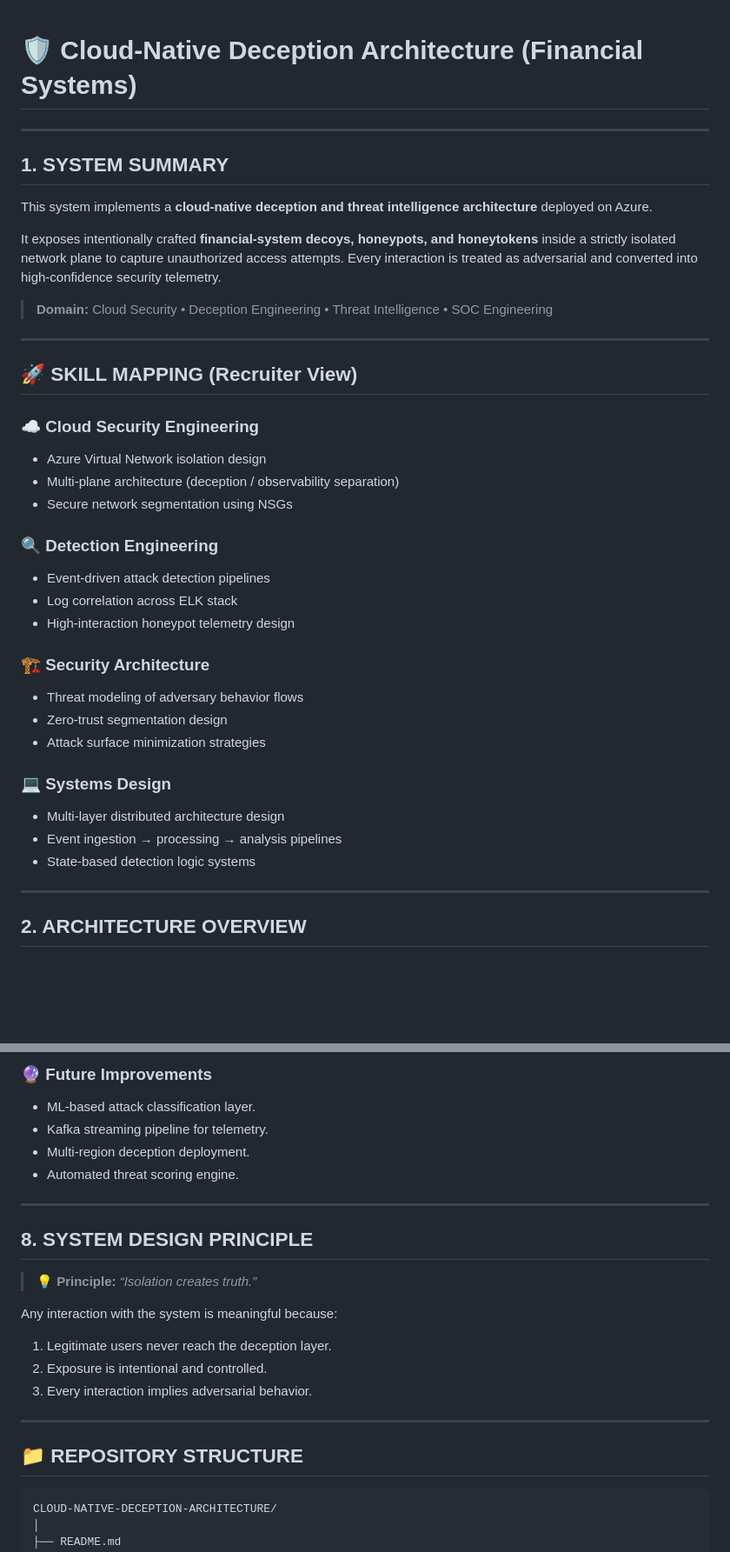
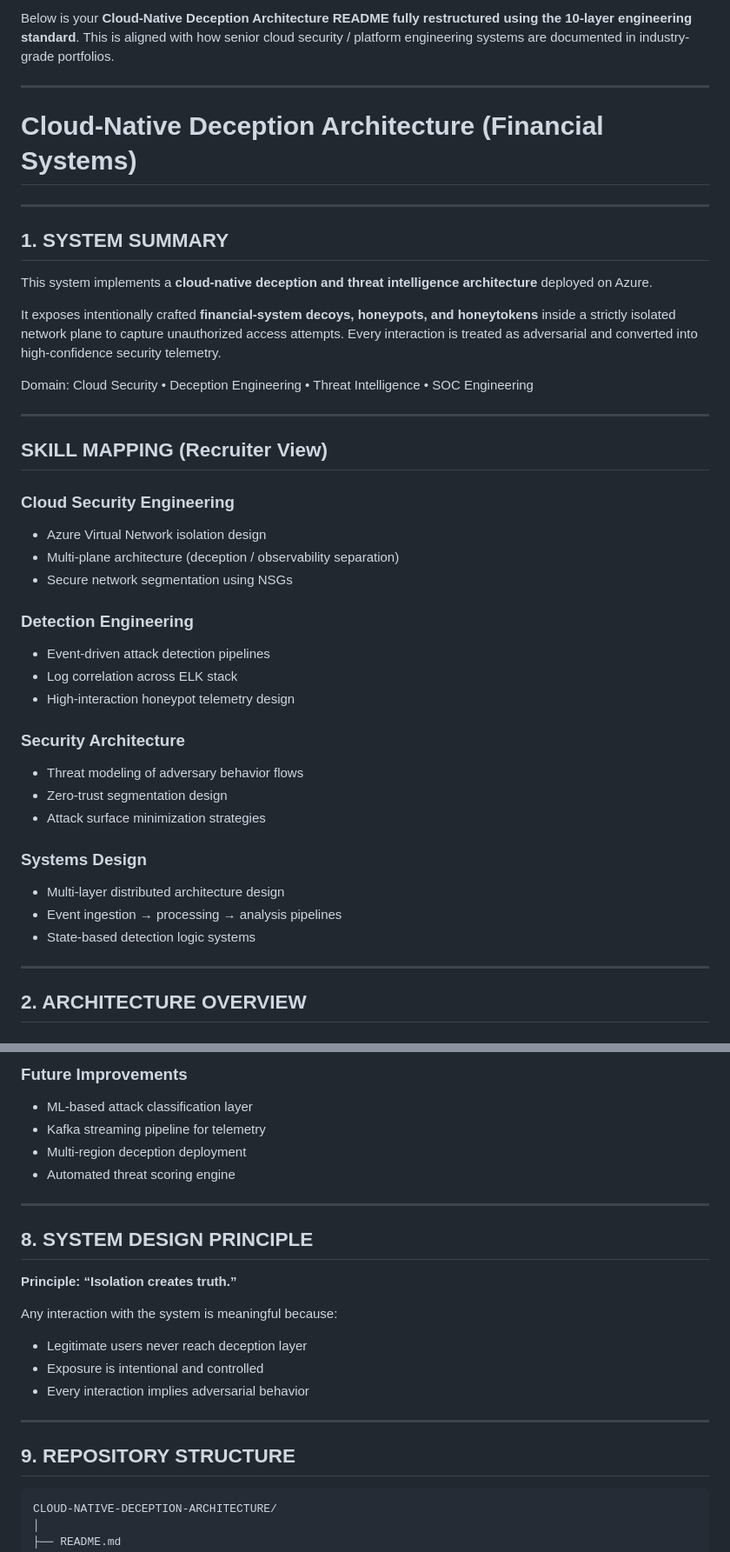
Before and after one commit to zaidi14/CLOUD-NATIVE-DECEPTION-ARCHITECTURE, a Markdown page: README.md, 2 parts joined by grey strips. Shown at 87% size. Rendered like a GitHub page; blank space fills up the shorter version.

````diff
--- a/README.md
+++ b/README.md
@@ -1,5 +1,8 @@
+Below is your **Cloud-Native Deception Architecture README fully restructured using the 10-layer engineering standard**. This is aligned with how senior cloud security / platform engineering systems are documented in industry-grade portfolios.
 
-# 🛡️ Cloud-Native Deception Architecture (Financial Systems)
+---
+
+# Cloud-Native Deception Architecture (Financial Systems)
 
 ---
 
@@ -9,33 +12,32 @@ This system implements a **cloud-native deception and threat intelligence archit
 
 It exposes intentionally crafted **financial-system decoys, honeypots, and honeytokens** inside a strictly isolated network plane to capture unauthorized access attempts. Every interaction is treated as adversarial and converted into high-confidence security telemetry.
 
-> **Domain:** Cloud Security • Deception Engineering • Threat Intelligence • SOC Engineering
+Domain: Cloud Security • Deception Engineering • Threat Intelligence • SOC Engineering
 
 ---
 
-## 🚀 SKILL MAPPING (Recruiter View)
+##  SKILL MAPPING (Recruiter View)
 
-### ☁️ Cloud Security Engineering
+###  Cloud Security Engineering
 * Azure Virtual Network isolation design
 * Multi-plane architecture (deception / observability separation)
 * Secure network segmentation using NSGs
 
-### 🔍 Detection Engineering
+###  Detection Engineering
 * Event-driven attack detection pipelines
 * Log correlation across ELK stack
 * High-interaction honeypot telemetry design
 
-### 🏗️ Security Architecture
+###  Security Architecture
 * Threat modeling of adversary behavior flows
 * Zero-trust segmentation design
 * Attack surface minimization strategies
 
-### 💻 Systems Design
+###  Systems Design
 * Multi-layer distributed architecture design
 * Event ingestion → processing → analysis pipelines
 * State-based detection logic systems
 
 ---
-
 ## 2. ARCHITECTURE OVERVIEW
 
@@ -218,26 +213,26 @@ sudo systemctl enable filebeat
 
-### 🔮 Future Improvements
+### Future Improvements
 
-* ML-based attack classification layer.
-* Kafka streaming pipeline for telemetry.
-* Multi-region deception deployment.
-* Automated threat scoring engine.
+* ML-based attack classification layer
+* Kafka streaming pipeline for telemetry
+* Multi-region deception deployment
+* Automated threat scoring engine
 
 ---
 
 ## 8. SYSTEM DESIGN PRINCIPLE
 
-> 💡 **Principle:** *“Isolation creates truth.”*
+**Principle: “Isolation creates truth.”**
 
 Any interaction with the system is meaningful because:
 
-1. Legitimate users never reach the deception layer.
-2. Exposure is intentional and controlled.
-3. Every interaction implies adversarial behavior.
+* Legitimate users never reach deception layer
+* Exposure is intentional and controlled
+* Every interaction implies adversarial behavior
 
 ---
 
-## 📁 REPOSITORY STRUCTURE
+## 9. REPOSITORY STRUCTURE
 
 ```text
 CLOUD-NATIVE-DECEPTION-ARCHITECTURE/
````
Also changed, not shown: other parts of README.md (+82 -89 lines).
